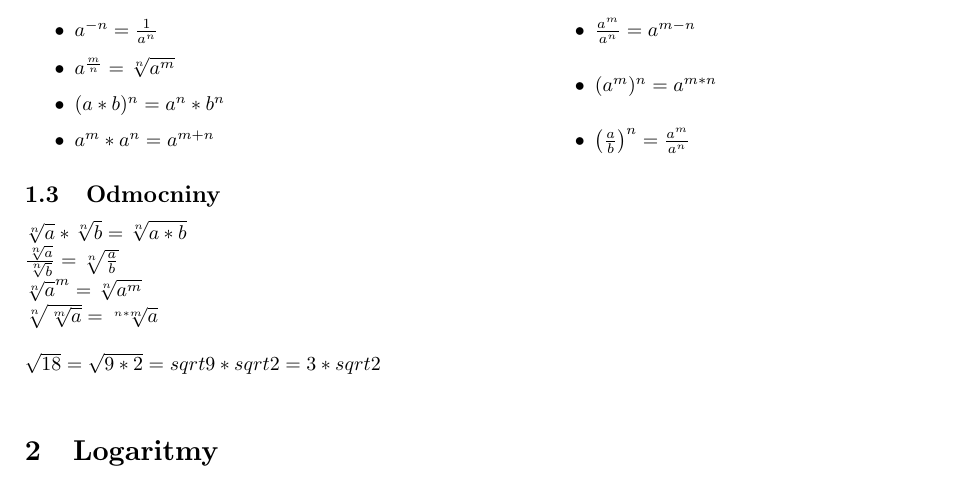
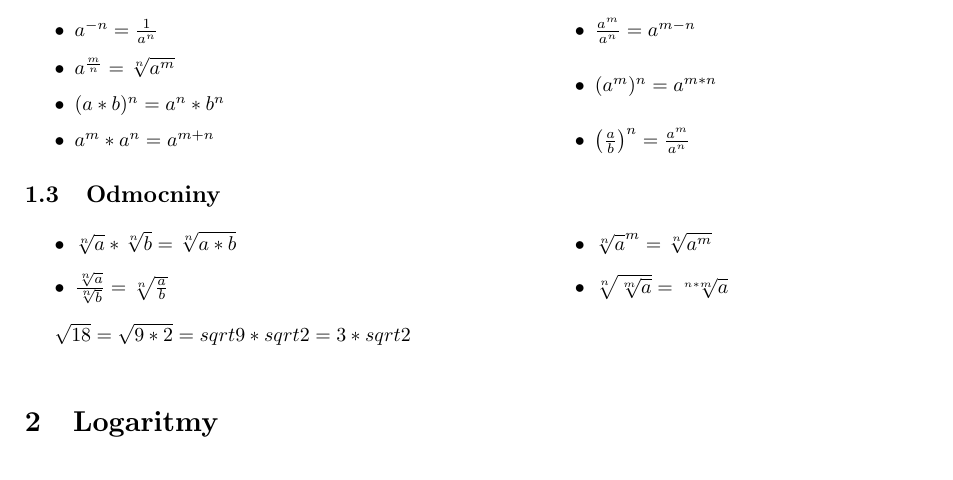
Before and after one commit to pdostal/latex_symbols, a LaTeX document (symbols.tex): part of page 3 of 3, cut so that both start at the same text. Compiled offline with pdfLaTeX.

Commit message:
Odmocniny

```diff
--- a/symbols.tex
+++ b/symbols.tex
@@ -194,13 +194,16 @@
 		\end{itemize}
 	\end{multicols}
 	\subsection{Odmocniny}
-	\begin{math}
-	\sqrt[n]{a}*\sqrt[n]{b}=\sqrt[n]{a*b}\\
-	\frac{\sqrt[n]{a}}{\sqrt[n]{b}}=\sqrt[n]{\frac{a}{b}}\\
-	\sqrt[n]{a}^m =\sqrt[n]{a^m}\\
-	\sqrt[n]{\sqrt[m]{a}}=\sqrt[n*m]{a}\\\\
-	\sqrt{18}=\sqrt{9*2}=sqrt{9}*sqrt{2}=3*sqrt{2}\\
-	\end{math}
+	\begin{multicols}{2}
+		\begin{itemize}
+			\item $\sqrt[n]{a}*\sqrt[n]{b}=\sqrt[n]{a*b}$
+			\item $\frac{\sqrt[n]{a}}{\sqrt[n]{b}}=\sqrt[n]{\frac{a}{b}}$
+		\columnbreak
+			\item $\sqrt[n]{a}^m =\sqrt[n]{a^m}$
+			\item $\sqrt[n]{\sqrt[m]{a}}=\sqrt[n*m]{a}$
+		\end{itemize}
+	\end{multicols}
+	$\sqrt{18}=\sqrt{9*2}=sqrt{9}*sqrt{2}=3*sqrt{2}\\$
 	\section{Logaritmy}
 	$y=\log_a{x} \Leftrightarrow a^y = x$
 	\subsection{Vzorečky}
```
Also changed, not shown: symbols.pdf.
